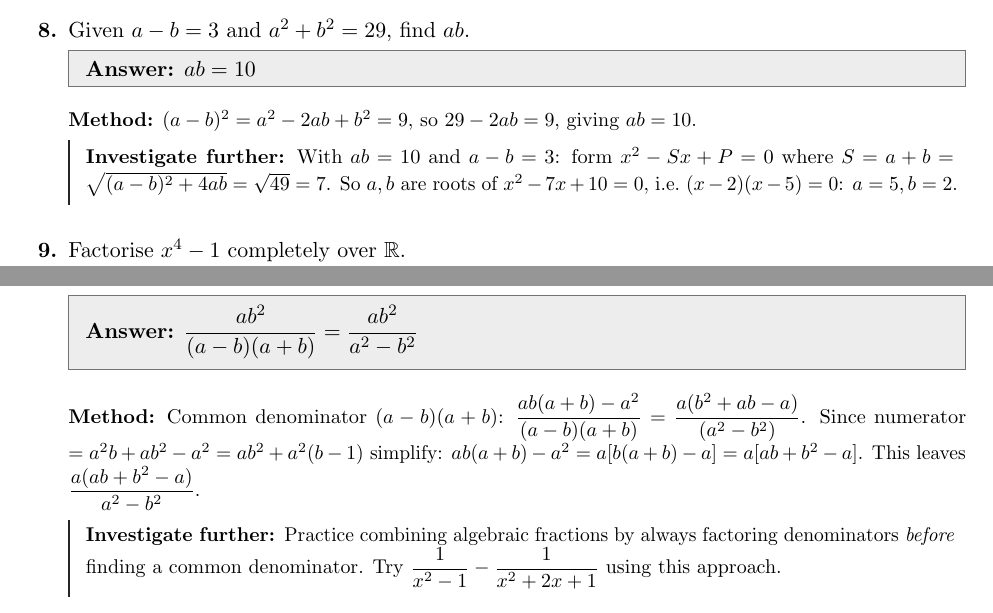
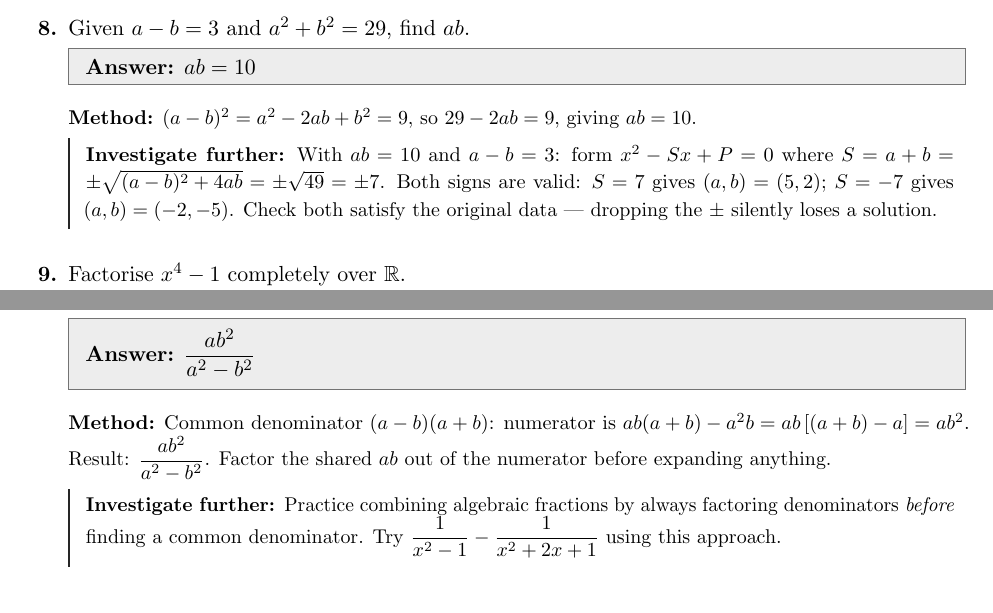
Before and after one commit to The-CerealDev/speed-maths, a LaTeX document (algebra/answers/ans04.tex): two parts of pages 2 and 3 of 8, joined at a grey line, cut so that both start at the same text. Compiled offline with pdfLaTeX.

Commit message:
Fix 6 defects in algebra sheet 4 + answers
Flawed questions (fixed on the sheet itself):
- B3: the printed expression ab/(a-b) - a^2/(a^2-b^2) does not simplify
  cleanly; the intended second numerator was a^2*b, which telescopes to
  the stated answer ab^2/(a^2-b^2). Question corrected, method rewritten
  (the old method was garbled working that never reached a conclusion).
- D5: only p(1),p(2),p(3) were given on the sheet, leaving p(12)-12p(0)
  undetermined (= 12000-1062r for a free parameter r); the answer file
  had silently assumed p(4)=40. Added p(4)=40 to the question.

False claims in investigations corrected:
- A8: a+b = ±7, not just 7 — (a,b)=(-2,-5) also satisfies the data
- B6: x^3-x-1=0 has NO rational roots; inv told students to find them
- C5: the completing constant is +16, not +9
- D1: n^2+n+2 IS divisible by 4 (n=1 gives 4); replaced with the true
  n^2+3 never divisible by 8

All claims independently recomputed before fixing (agy first pass +
hand verification). sheet04.pdf and ans04.pdf recompiled.

Co-Authored-By: Claude Fable 5 <noreply@anthropic.com>
Claude-Session: https://claude.ai/code/session_01QxtEr2nVYVZJQC2bNSapqS

```diff
--- a/algebra/answers/ans04.tex
+++ b/algebra/answers/ans04.tex
@@ -49,7 +49,7 @@
 \item Given $a-b=3$ and $a^2+b^2=29$, find $ab$.
 \ans{$ab=10$}
 \method{$(a-b)^2=a^2-2ab+b^2=9$, so $29-2ab=9$, giving $ab=10$.}
-\inv{With $ab=10$ and $a-b=3$: form $x^2-Sx+P=0$ where $S=a+b=\sqrt{(a-b)^2+4ab}=\sqrt{49}=7$. So $a,b$ are roots of $x^2-7x+10=0$, i.e.\ $(x-2)(x-5)=0$: $a=5,b=2$.}
+\inv{With $ab=10$ and $a-b=3$: form $x^2-Sx+P=0$ where $S=a+b=\pm\sqrt{(a-b)^2+4ab}=\pm\sqrt{49}=\pm7$. Both signs are valid: $S=7$ gives $(a,b)=(5,2)$; $S=-7$ gives $(a,b)=(-2,-5)$. Check both satisfy the original data --- dropping the $\pm$ silently loses a solution.}
 
 \item Factorise $x^4-1$ completely over $\mathbb{R}$.
 \ans{$(x^2+1)(x+1)(x-1)$}
@@ -77,9 +77,9 @@
 \method{Remainder Theorem: evaluate $g$ at the root of each linear factor. No division needed.}
 \inv{Since $g(1)=0$, the factor $(x-1)$ divides $g(x)$. Factorise $u^2-3u+2=(u-1)(u-2)$ where $u=x^5$, giving $g(x)=(x^5-1)(x^5-2)=(x-1)(x^4+x^3+x^2+x+1)(x^5-2)$. Check this against $g(1)=0$ and $g(-1)=6$.}
 
-\item Simplify: $\dfrac{ab}{a-b}-\dfrac{a^2}{a^2-b^2}$.
-\ans{$\dfrac{ab^2}{(a-b)(a+b)}=\dfrac{ab^2}{a^2-b^2}$}
-\method{Common denominator $(a-b)(a+b)$: $\dfrac{ab(a+b)-a^2}{(a-b)(a+b)}=\dfrac{a(b^2+ab-a)}{(a^2-b^2)}$. Since numerator $= a^2b+ab^2-a^2 = ab^2+a^2(b-1)$ simplify: $ab(a+b)-a^2=a[b(a+b)-a]=a[ab+b^2-a]$. This leaves $\dfrac{a(ab+b^2-a)}{a^2-b^2}$.}
+\item Simplify: $\dfrac{ab}{a-b}-\dfrac{a^2b}{a^2-b^2}$.
+\ans{$\dfrac{ab^2}{a^2-b^2}$}
+\method{Common denominator $(a-b)(a+b)$: numerator is $ab(a+b)-a^2b=ab\left[(a+b)-a\right]=ab^2$. Result: $\dfrac{ab^2}{a^2-b^2}$. Factor the shared $ab$ out of the numerator before expanding anything.}
 \inv{Practice combining algebraic fractions by always factoring denominators \emph{before} finding a common denominator. Try $\dfrac{1}{x^2-1}-\dfrac{1}{x^2+2x+1}$ using this approach.}
 
 \item Factorise $x^6-y^6$ completely over $\mathbb{Z}$.
```
Also changed, not shown: algebra/sheets/sheet04.tex (+2 -2 lines), algebra/answers/ans04.pdf, algebra/sheets/sheet04.pdf, algebra/answers/ans04.tex (6 more changed lines).
